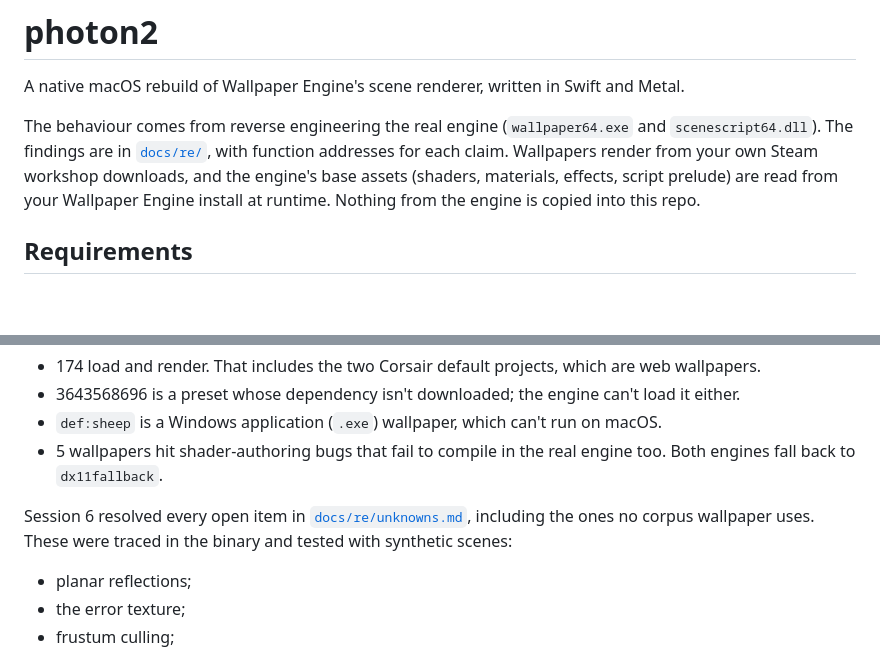
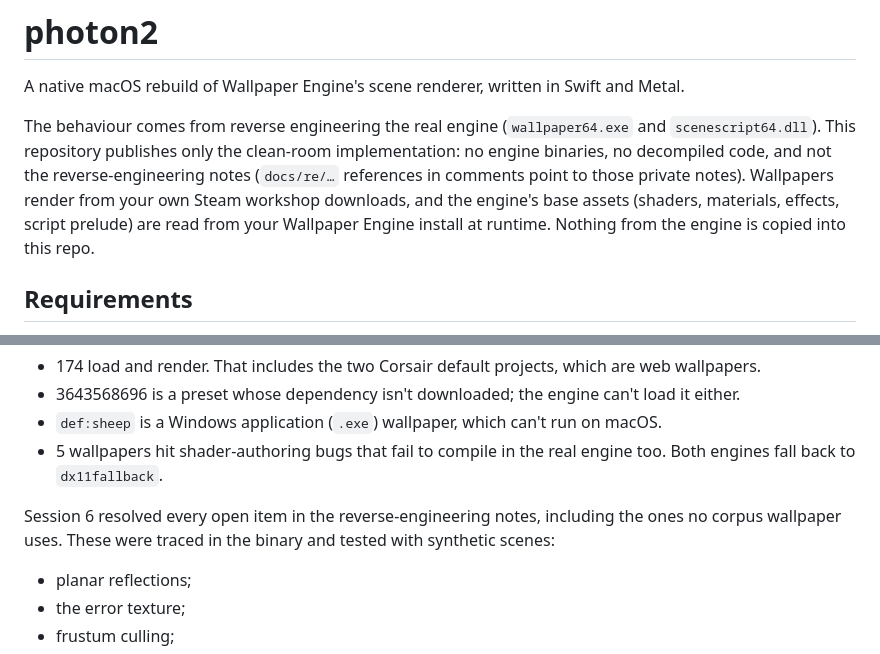
Before and after one commit to GrandDukeGediminas/photon, a Markdown page: README.md, 2 parts joined by grey strips. Drawn GitHub-style; blank space fills up the shorter version.

Commit message:
README: only the clean-room implementation is published

```diff
--- a/README.md
+++ b/README.md
@@ -2,7 +2,7 @@
 
 A native macOS rebuild of Wallpaper Engine's scene renderer, written in Swift and Metal.
 
-The behaviour comes from reverse engineering the real engine (`wallpaper64.exe` and `scenescript64.dll`). The findings are in [`docs/re/`](docs/re/README.md), with function addresses for each claim. Wallpapers render from your own Steam workshop downloads, and the engine's base assets (shaders, materials, effects, script prelude) are read from your Wallpaper Engine install at runtime. Nothing from the engine is copied into this repo.
+The behaviour comes from reverse engineering the real engine (`wallpaper64.exe` and `scenescript64.dll`). This repository publishes only the clean-room implementation: no engine binaries, no decompiled code, and not the reverse-engineering notes (`docs/re/…` references in comments point to those private notes). Wallpapers render from your own Steam workshop downloads, and the engine's base assets (shaders, materials, effects, script prelude) are read from your Wallpaper Engine install at runtime. Nothing from the engine is copied into this repo.
 
 ## Requirements
 
@@ -122,7 +122,7 @@ and comparing them against their previews:
 - `def:sheep` is a Windows application (`.exe`) wallpaper, which can't run on macOS.
 - 5 wallpapers hit shader-authoring bugs that fail to compile in the real engine too. Both engines fall back to `dx11fallback`.
 
-Session 6 resolved every open item in [`docs/re/unknowns.md`](docs/re/unknowns.md), including the ones no corpus wallpaper uses. These were traced in the binary and tested with synthetic scenes:
+Session 6 resolved every open item in the reverse-engineering notes, including the ones no corpus wallpaper uses. These were traced in the binary and tested with synthetic scenes:
 - planar reflections;
 - the error texture;
 - frustum culling;
```
